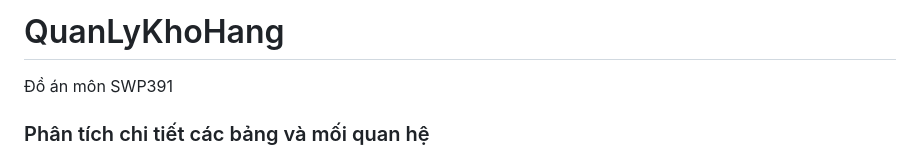
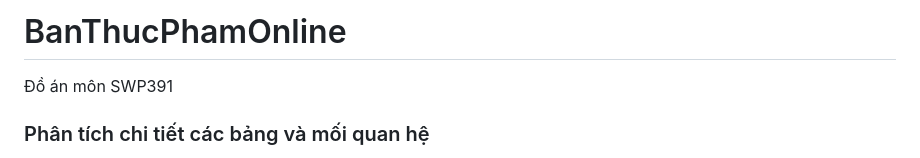
Before and after one commit to PaimonZero/FreshFoodStore, a Markdown page: README.md, the part around the change. Drawn GitHub-style.

```diff
--- a/README.md
+++ b/README.md
@@ -1,4 +1,4 @@
-# QuanLyKhoHang
+# BanThucPhamOnline
 Đồ án môn SWP391
 
 ### Phân tích chi tiết các bảng và mối quan hệ
```
